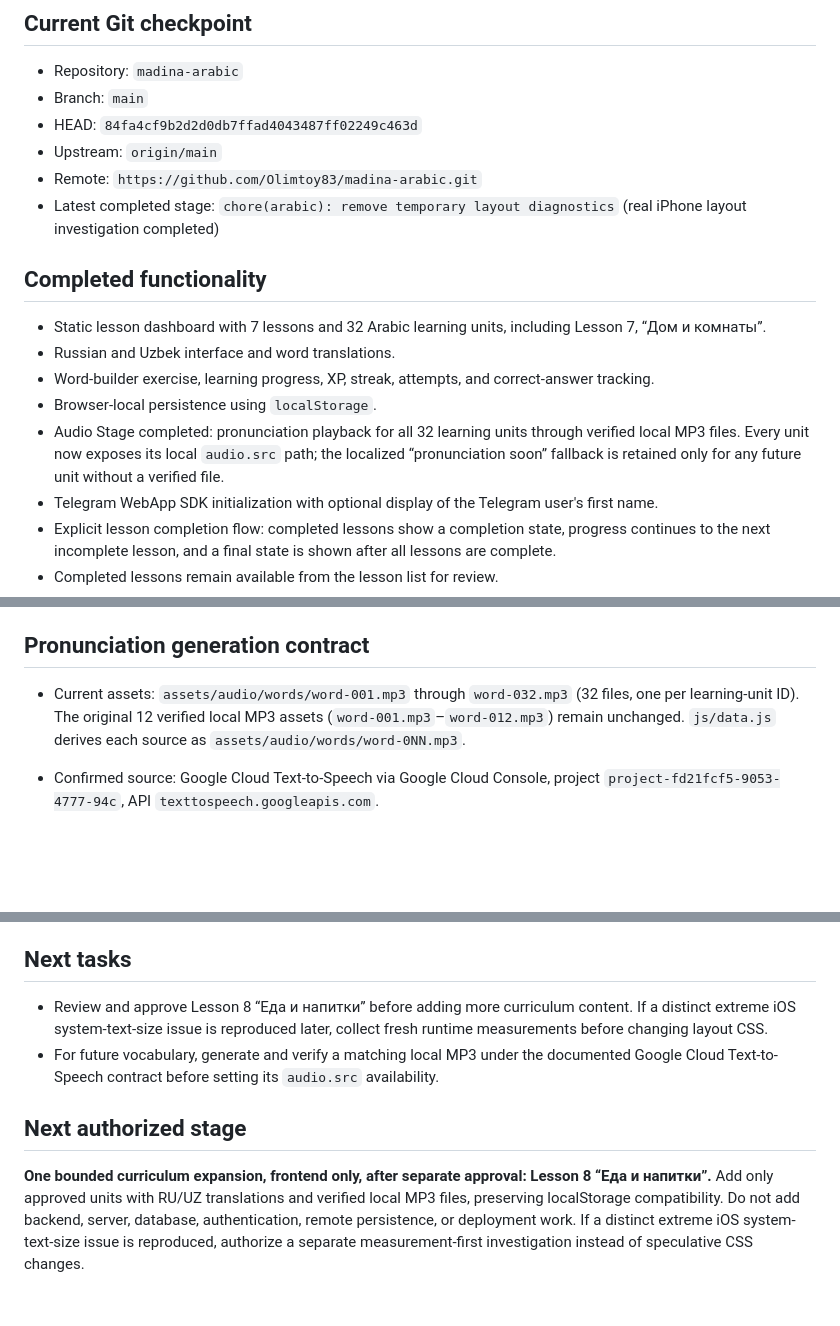
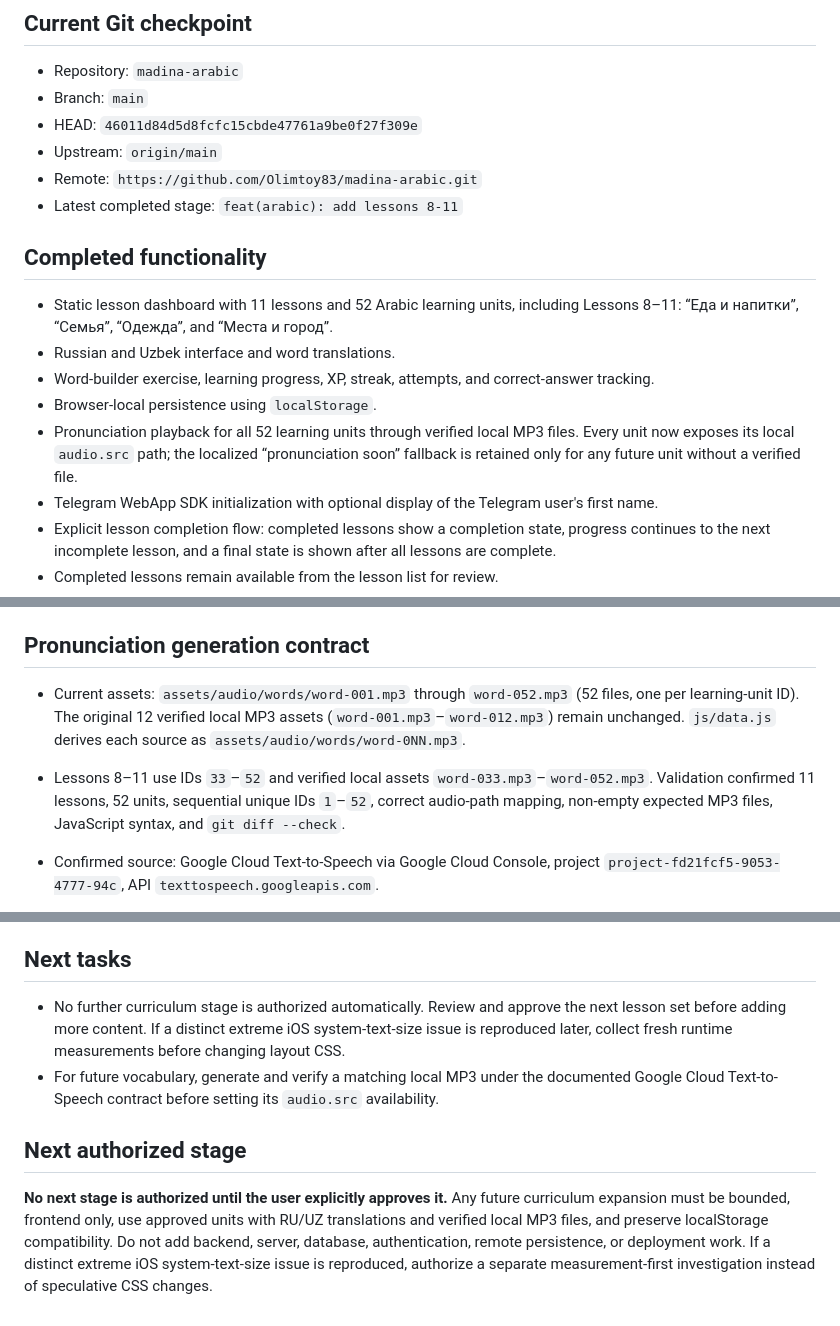
Before and after one commit to Olimtoy83/madina-arabic, a Markdown page: PROJECT_CHECKPOINT.md, 3 parts joined by grey strips. GitHub-like rendering; blank space fills up the shorter version.

Commit message:
docs(arabic): update curriculum checkpoint

```diff
--- a/PROJECT_CHECKPOINT.md
+++ b/PROJECT_CHECKPOINT.md
@@ -4,18 +4,18 @@
 
 - Repository: `madina-arabic`
 - Branch: `main`
-- HEAD: `84fa4cf9b2d2d0db7ffad4043487ff02249c463d`
+- HEAD: `46011d84d5d8fcfc15cbde47761a9be0f27f309e`
 - Upstream: `origin/main`
 - Remote: `https://github.com/Olimtoy83/madina-arabic.git`
-- Latest completed stage: `chore(arabic): remove temporary layout diagnostics` (real iPhone layout investigation completed)
+- Latest completed stage: `feat(arabic): add lessons 8-11`
 
 ## Completed functionality
 
-- Static lesson dashboard with 7 lessons and 32 Arabic learning units, including Lesson 7, “Дом и комнаты”.
+- Static lesson dashboard with 11 lessons and 52 Arabic learning units, including Lessons 8–11: “Еда и напитки”, “Семья”, “Одежда”, and “Места и город”.
 - Russian and Uzbek interface and word translations.
 - Word-builder exercise, learning progress, XP, streak, attempts, and correct-answer tracking.
 - Browser-local persistence using `localStorage`.
-- Audio Stage completed: pronunciation playback for all 32 learning units through verified local MP3 files. Every unit now exposes its local `audio.src` path; the localized “pronunciation soon” fallback is retained only for any future unit without a verified file.
+- Pronunciation playback for all 52 learning units through verified local MP3 files. Every unit now exposes its local `audio.src` path; the localized “pronunciation soon” fallback is retained only for any future unit without a verified file.
 - Telegram WebApp SDK initialization with optional display of the Telegram user's first name.
 - Explicit lesson completion flow: completed lessons show a completion state, progress continues to the next incomplete lesson, and a final state is shown after all lessons are complete.
 - Completed lessons remain available from the lesson list for review.
@@ -34,7 +34,8 @@
 
 ## Pronunciation generation contract
 
-- Current assets: `assets/audio/words/word-001.mp3` through `word-032.mp3` (32 files, one per learning-unit ID). The original 12 verified local MP3 assets (`word-001.mp3`–`word-012.mp3`) remain unchanged. `js/data.js` derives each source as `assets/audio/words/word-0NN.mp3`.
+- Current assets: `assets/audio/words/word-001.mp3` through `word-052.mp3` (52 files, one per learning-unit ID). The original 12 verified local MP3 assets (`word-001.mp3`–`word-012.mp3`) remain unchanged. `js/data.js` derives each source as `assets/audio/words/word-0NN.mp3`.
+- Lessons 8–11 use IDs `33`–`52` and verified local assets `word-033.mp3`–`word-052.mp3`. Validation confirmed 11 lessons, 52 units, sequential unique IDs `1`–`52`, correct audio-path mapping, non-empty expected MP3 files, JavaScript syntax, and `git diff --check`.
 - Confirmed source: Google Cloud Text-to-Speech via Google Cloud Console, project `project-fd21fcf5-9053-4777-94c`, API `texttospeech.googleapis.com`.
 - Use language `ar-XA`, voice `ar-XA-Wavenet-B`, and MP3 output. Send the exact Arabic text stored in `js/data.js`, including its diacritics; do not change spelling or punctuation for synthesis.
 - In every new Cloud Shell session, initialise a fresh project and token before calling the REST API:
@@ -70,9 +71,9 @@
 
 ## Next tasks
 
-- Review and approve Lesson 8 “Еда и напитки” before adding more curriculum content. If a distinct extreme iOS system-text-size issue is reproduced later, collect fresh runtime measurements before changing layout CSS.
+- No further curriculum stage is authorized automatically. Review and approve the next lesson set before adding more content. If a distinct extreme iOS system-text-size issue is reproduced later, collect fresh runtime measurements before changing layout CSS.
 - For future vocabulary, generate and verify a matching local MP3 under the documented Google Cloud Text-to-Speech contract before setting its `audio.src` availability.
 
 ## Next authorized stage
 
-**One bounded curriculum expansion, frontend only, after separate approval: Lesson 8 “Еда и напитки”.** Add only approved units with RU/UZ translations and verified local MP3 files, preserving localStorage compatibility. Do not add backend, server, database, authentication, remote persistence, or deployment work. If a distinct extreme iOS system-text-size issue is reproduced, authorize a separate measurement-first investigation instead of speculative CSS changes.
+**No next stage is authorized until the user explicitly approves it.** Any future curriculum expansion must be bounded, frontend only, use approved units with RU/UZ translations and verified local MP3 files, and preserve localStorage compatibility. Do not add backend, server, database, authentication, remote persistence, or deployment work. If a distinct extreme iOS system-text-size issue is reproduced, authorize a separate measurement-first investigation instead of speculative CSS changes.
```
